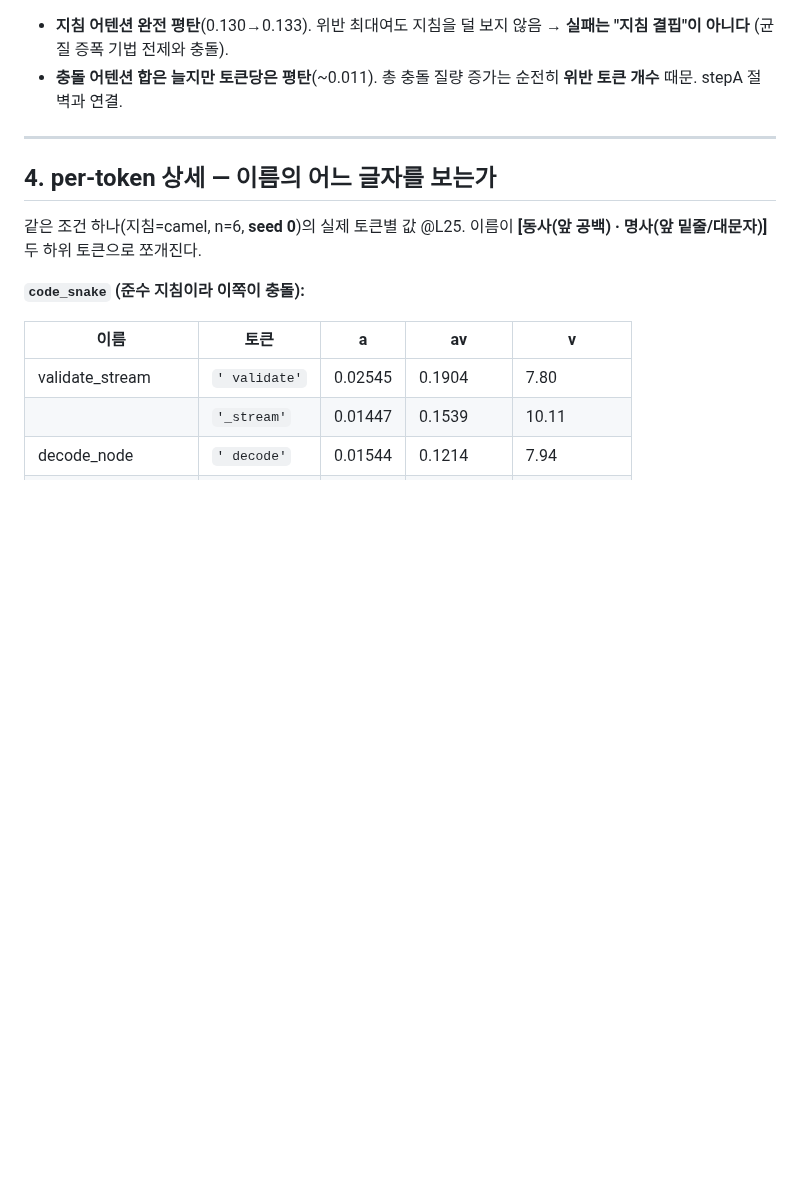
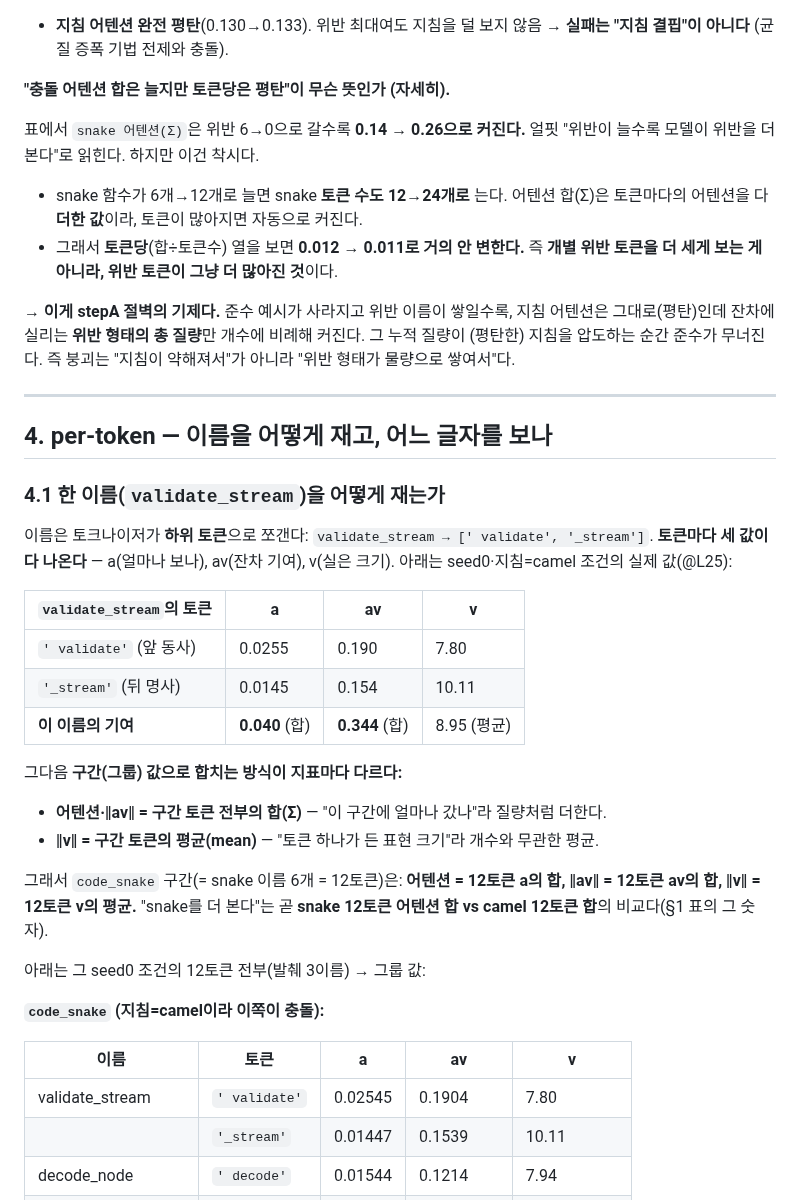
Before and after one commit to deanjs/HCLT_2026, a Markdown page: docs/stepB/results.md, the part around one of its changes. Rendered like a GitHub page; blank space fills up the shorter version.

```diff
--- a/docs/stepB/results.md
+++ b/docs/stepB/results.md
@@ -135,15 +135,40 @@ L24 대비 **약 70배**, 그다음 큰 층의 4배. **단일 층에 국소화.*
 ![위반 스윕](figs/view2_sweep.png)
 
 - **지침 어텐션 완전 평탄**(0.130→0.133). 위반 최대여도 지침을 덜 보지 않음 → **실패는 "지침 결핍"이 아니다** (균질 증폭 기법 전제와 충돌).
-- **충돌 어텐션 합은 늘지만 토큰당은 평탄**(~0.011). 총 충돌 질량 증가는 순전히 **위반 토큰 개수** 때문. stepA 절벽과 연결.
+
+**"충돌 어텐션 합은 늘지만 토큰당은 평탄"이 무슨 뜻인가 (자세히).**
+
+표에서 `snake 어텐션(Σ)`은 위반 6→0으로 갈수록 **0.14 → 0.26으로 커진다.** 얼핏 "위반이 늘수록 모델이 위반을 더 본다"로 읽힌다. 하지만 이건 착시다.
+
+- snake 함수가 6개→12개로 늘면 snake **토큰 수도 12→24개로** 는다. 어텐션 합(Σ)은 토큰마다의 어텐션을 다 **더한 값**이라, 토큰이 많아지면 자동으로 커진다.
+- 그래서 **토큰당**(합÷토큰수) 열을 보면 **0.012 → 0.011로 거의 안 변한다.** 즉 **개별 위반 토큰을 더 세게 보는 게 아니라, 위반 토큰이 그냥 더 많아진 것**이다.
+
+**→ 이게 stepA 절벽의 기제다.** 준수 예시가 사라지고 위반 이름이 쌓일수록, 지침 어텐션은 그대로(평탄)인데 잔차에 실리는 **위반 형태의 총 질량**만 개수에 비례해 커진다. 그 누적 질량이 (평탄한) 지침을 압도하는 순간 준수가 무너진다. 즉 붕괴는 "지침이 약해져서"가 아니라 "위반 형태가 물량으로 쌓여서"다.
 
 ---
 
-## 4. per-token 상세 — 이름의 어느 글자를 보는가
+## 4. per-token — 이름을 어떻게 재고, 어느 글자를 보나
 
-같은 조건 하나(지침=camel, n=6, **seed 0**)의 실제 토큰별 값 @L25. 이름이 **[동사(앞 공백) · 명사(앞 밑줄/대문자)]** 두 하위 토큰으로 쪼개진다.
+### 4.1 한 이름(`validate_stream`)을 어떻게 재는가
 
-**`code_snake` (준수 지침이라 이쪽이 충돌):**
+이름은 토크나이저가 **하위 토큰**으로 쪼갠다: `validate_stream → [' validate', '_stream']`. **토큰마다 세 값이 다 나온다** — a(얼마나 보나), av(잔차 기여), v(실은 크기). 아래는 seed0·지침=camel 조건의 실제 값(@L25):
+
+| `validate_stream`의 토큰 | a | av | v |
+|---|---|---|---|
+| `' validate'` (앞 동사) | 0.0255 | 0.190 | 7.80 |
+| `'_stream'` (뒤 명사) | 0.0145 | 0.154 | 10.11 |
+| **이 이름의 기여** | **0.040** (합) | **0.344** (합) | 8.95 (평균) |
+
+그다음 **구간(그룹) 값으로 합치는 방식이 지표마다 다르다:**
+
+- **어텐션·‖av‖ = 구간 토큰 전부의 합(Σ)** — "이 구간에 얼마나 갔나"라 질량처럼 더한다.
+- **‖v‖ = 구간 토큰의 평균(mean)** — "토큰 하나가 든 표현 크기"라 개수와 무관한 평균.
+
+그래서 `code_snake` 구간(= snake 이름 6개 = 12토큰)은: **어텐션 = 12토큰 a의 합, ‖av‖ = 12토큰 av의 합, ‖v‖ = 12토큰 v의 평균.** "snake를 더 본다"는 곧 **snake 12토큰 어텐션 합 vs camel 12토큰 합**의 비교다(§1 표의 그 숫자).
+
+아래는 그 seed0 조건의 12토큰 전부(발췌 3이름) → 그룹 값:
+
+**`code_snake` (지침=camel이라 이쪽이 충돌):**
 
 | 이름 | 토큰 | a | av | v |
 |---|---|---|---|---|
```
Also changed, not shown: other parts of docs/stepB/results.md (+28 -3 lines), docs/stepB/figs/markers.png (deleted), docs/stepB/figs/token_av.png (deleted), docs/stepB/figs/token_av_camel_full.png (added), docs/stepB/figs/view1_flip.png (deleted).
